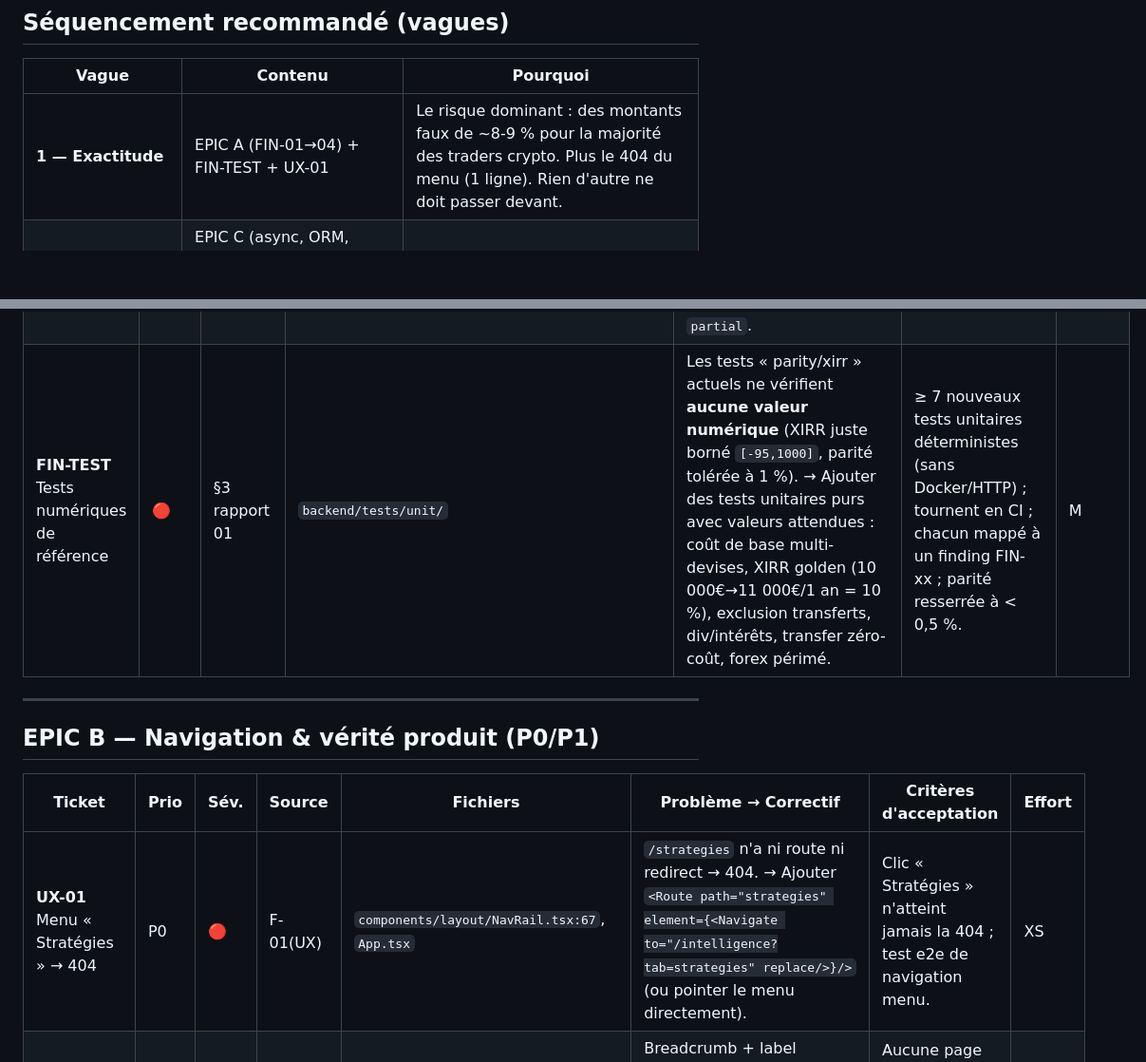
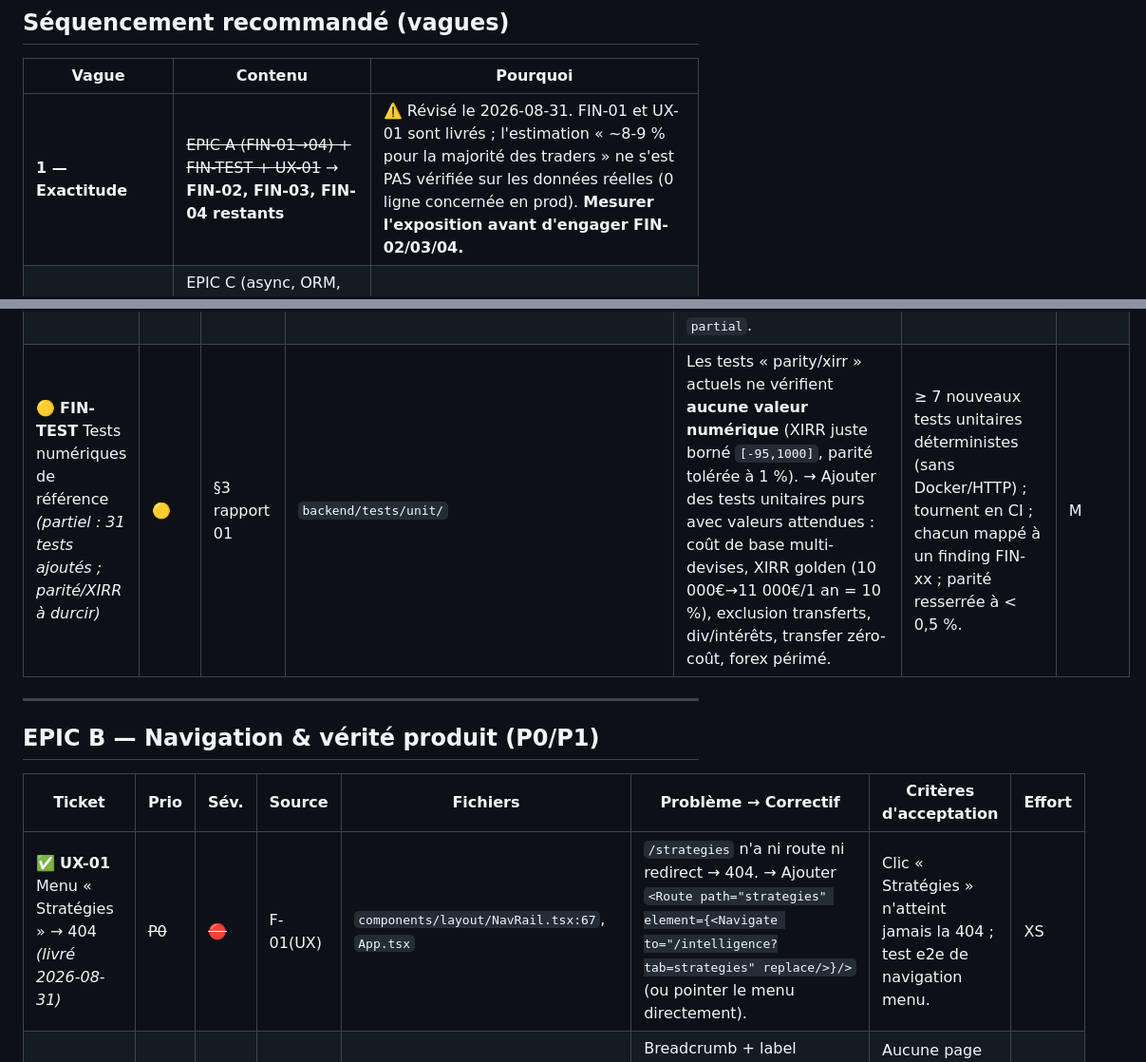
Before and after one commit to Loannb8733/InvestAI, a Markdown page: docs/audit/BACKLOG.md, 2 parts joined by grey strips. Shown at 95% size. Rendered like a GitHub page; blank space fills up the shorter version.

```diff
--- a/docs/audit/BACKLOG.md
+++ b/docs/audit/BACKLOG.md
@@ -29,7 +72,7 @@ Je ne vais pas valider ce cadrage tel quel — il est en partie contre-productif
 
 | Vague | Contenu | Pourquoi |
 |-------|---------|----------|
-| **1 — Exactitude** | EPIC A (FIN-01→04) + FIN-TEST + UX-01 | Le risque dominant : des montants faux de ~8-9 % pour la majorité des traders crypto. Plus le 404 du menu (1 ligne). Rien d'autre ne doit passer devant. |
+| **1 — Exactitude** | ~~EPIC A (FIN-01→04) + FIN-TEST + UX-01~~ → **FIN-02, FIN-03, FIN-04 restants** | ⚠️ Révisé le 2026-08-31. FIN-01 et UX-01 sont livrés ; l'estimation « ~8-9 % pour la majorité des traders » ne s'est PAS vérifiée sur les données réelles (0 ligne concernée en prod). **Mesurer l'exposition avant d'engager FIN-02/03/04.** |
 | **2 — Robustesse & vérité produit** | EPIC C (async, ORM, erreurs) + EPIC B (onboarding, promesses, titrage) + EPIC E P1 (sécurité élevée) | Stabilise le backend (bugs prod non-déterministes) et arrête de promettre des features absentes. |
 | **3 — Cohérence UX & sécurité moyenne** | EPIC D + EPIC E P2 + EPIC G (a11y) | États d'erreur, taxonomie, durcissements. |
 | **4 — Dette & polish** | EPIC F (god-files) + EPIC H (P3) | Refactors à dérouler en continu, sans bloquer la valeur. |
@@ -48,7 +91,7 @@ Je ne vais pas valider ce cadrage tel quel — il est en partie contre-productif
 | **FIN-02** Refonte XIRR (devise + flux) | 🔴 | F-02, F-03, F-04 | `services/analytics_service.py:1564-1644` | (a) ignore `tx.currency` (suppose tout USD) ; (b) compte `TRANSFER_IN/OUT` comme cash-flows fantômes ; (c) ignore `DIVIDEND`/`INTEREST`. → Lire `tx.currency` ligne à ligne (même pipeline que `metrics_service`) ; exclure les transferts internes ; ajouter dividendes+intérêts comme flux entrants. | XIRR de référence correct sur cash-flows connus (FIN-TEST #2) ; transferts internes appariés n'affectent pas le XIRR (#3) ; div/intérêts comptés (#4) ; parité P&L/rendement dashboard↔XIRR < 0,5 %. | M |
 | **FIN-03** Coût de base des transferts non appariés | 🟠→P0 | F-06 | `services/metrics_service.py:155-161,720-758`, `transfer_service.py:114-148` | Un `TRANSFER_IN` sans transit apparié crée une couche à **coût zéro** → P&L latent massivement surévalué. Règle divergente entre CUMP et FIFO. → À défaut d'appariement, utiliser `source_asset.avg_buy_price` ; unifier la règle entre les deux moteurs. | Un transfer_in non apparié n'apparaît jamais à coût zéro ; CUMP et FIFO donnent le même P&L (test dédié) ; couverture du cas « sync partielle ». | M |
 | **FIN-04** Service de taux de change robuste | 🟠 | F-05, A02 | `services/price_service.py:218-238`, `services/metrics_service.py:388-391,402,1325,1524` | Taux de repli figés en dur (`0.92`/`1.09`) + `except: pass` qui avalent les échecs forex → valorisation silencieusement fausse. → Un seul service de taux : dernière valeur connue **persistée** (pas une constante), TTL court, flag `forex_stale` propagé jusqu'à l'UI ; remplacer les 3 swallow par log + flag `partial`. | Aucun taux en dur dans le code ; `forex_stale` exposé dans la réponse API et affiché ; les échecs forex sont loggés (plus de `pass`) ; test FIN-TEST #7. | M |
-| **FIN-TEST** Tests numériques de référence | 🔴 | §3 rapport 01 | `backend/tests/unit/` | Les tests « parity/xirr » actuels ne vérifient **aucune valeur numérique** (XIRR juste borné `[-95,1000]`, parité tolérée à 1 %). → Ajouter des tests unitaires purs avec valeurs attendues : coût de base multi-devises, XIRR golden (10 000€→11 000€/1 an = 10 %), exclusion transferts, div/intérêts, transfer zéro-coût, forex périmé. | ≥ 7 nouveaux tests unitaires déterministes (sans Docker/HTTP) ; tournent en CI ; chacun mappé à un finding FIN-xx ; parité resserrée à < 0,5 %. | M |
+| 🟡 **FIN-TEST** Tests numériques de référence *(partiel : 31 tests ajoutés ; parité/XIRR à durcir)* | 🟡 | §3 rapport 01 | `backend/tests/unit/` | Les tests « parity/xirr » actuels ne vérifient **aucune valeur numérique** (XIRR juste borné `[-95,1000]`, parité tolérée à 1 %). → Ajouter des tests unitaires purs avec valeurs attendues : coût de base multi-devises, XIRR golden (10 000€→11 000€/1 an = 10 %), exclusion transferts, div/intérêts, transfer zéro-coût, forex périmé. | ≥ 7 nouveaux tests unitaires déterministes (sans Docker/HTTP) ; tournent en CI ; chacun mappé à un finding FIN-xx ; parité resserrée à < 0,5 %. | M |
 
 ---
 
@@ -56,7 +99,7 @@ Je ne vais pas valider ce cadrage tel quel — il est en partie contre-productif
 
 | Ticket | Prio | Sév. | Source | Fichiers | Problème → Correctif | Critères d'acceptation | Effort |
 |--------|------|------|--------|----------|----------------------|------------------------|--------|
-| **UX-01** Menu « Stratégies » → 404 | P0 | 🔴 | F-01(UX) | `components/layout/NavRail.tsx:67`, `App.tsx` | `/strategies` n'a ni route ni redirect → 404. → Ajouter `<Route path="strategies" element={<Navigate to="/intelligence?tab=strategies" replace/>}/>` (ou pointer le menu directement). | Clic « Stratégies » n'atteint jamais la 404 ; test e2e de navigation menu. | XS |
+| ✅ **UX-01** Menu « Stratégies » → 404 *(livré 2026-08-31)* | ~~P0~~ | ~~🔴~~ | F-01(UX) | `components/layout/NavRail.tsx:67`, `App.tsx` | `/strategies` n'a ni route ni redirect → 404. → Ajouter `<Route path="strategies" element={<Navigate to="/intelligence?tab=strategies" replace/>}/>` (ou pointer le menu directement). | Clic « Stratégies » n'atteint jamais la 404 ; test e2e de navigation menu. | XS |
 | **UX-02** Triple titrage des onglets | P1 | 🔴 | F-02(UX) | `IntelligencePage`, `PortfolioUnifiedPage`, `StrategyPage`, pages internes | Breadcrumb + label d'onglet + `<h1>` répètent le même mot. → Prop `embedded` sur les pages internes qui masque leur `<h1>` quand montées dans un conteneur. | Aucune page d'onglet n'affiche un titre dupliqué ; le titre unique vit dans le conteneur. | S |
 | **UX-03** Promesses d'actifs inexistants + onboarding mal monté | P1 | 🔴/🟠 | F-03, F-04(UX) | `components/OnboardingWizard.tsx:35-48,93-96`, `pages/ReportsPage.tsx:354-369`, `DashboardPage.tsx:492` | Onboarding/Rapports vendent actions/ETF/immobilier/SCPI (absents) ; le wizard n'est monté que sur `/crypto`, jamais sur `/`. → Aligner sur crypto+crowdfunding ; remonter le wizard au `Layout` (ou `/`). | Plus aucune mention d'actif non géré ; un nouveau compte voit l'onboarding dès `/`. | S |
 
```
Also changed, not shown: other parts of docs/audit/BACKLOG.md (+46 -2 lines).
